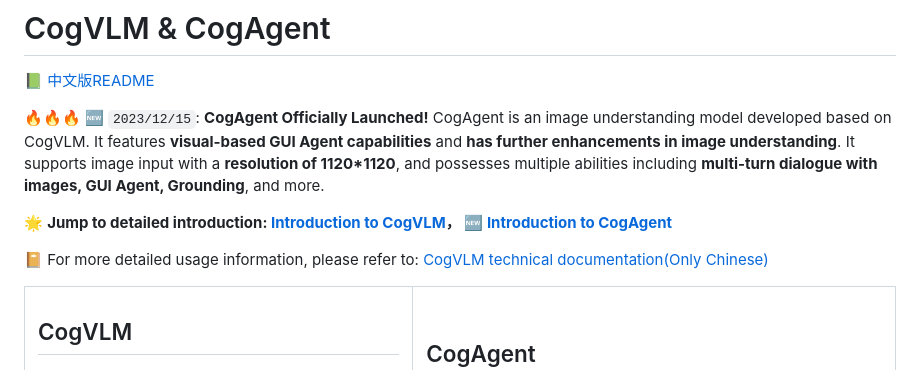
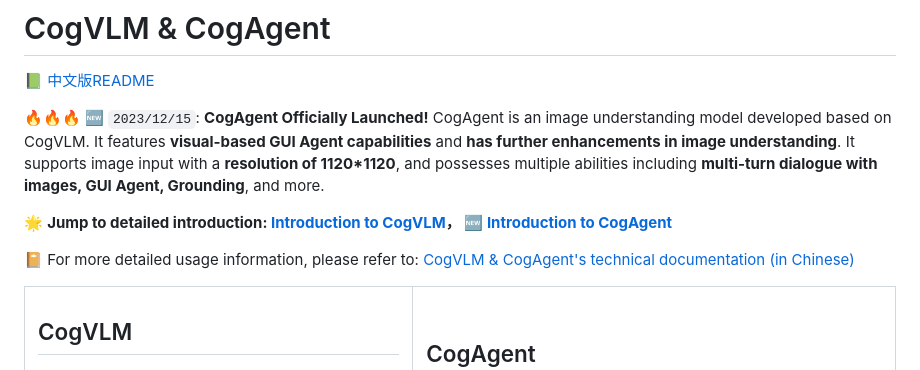
Before and after one commit to THUDM/CogVLM, a Markdown page: README.md, the part around the change. Drawn GitHub-style.

```diff
--- a/README.md
+++ b/README.md
@@ -11,7 +11,7 @@ dialogue with images, GUI Agent, Grounding**, and more.
 🌟 **Jump to detailed introduction: [Introduction to CogVLM](#introduction-to-cogvlm)，
 🆕 [Introduction to CogAgent](#introduction-to-cogagent)**
 
-📔 For more detailed usage information, please refer to: [CogVLM technical documentation(Only Chinese)](https://zhipu-ai.feishu.cn/wiki/LXQIwqo1OiIVTykMh9Lc3w1Fn7g)
+📔 For more detailed usage information, please refer to: [CogVLM & CogAgent's technical documentation (in Chinese)](https://zhipu-ai.feishu.cn/wiki/LXQIwqo1OiIVTykMh9Lc3w1Fn7g)
 
 <table>
   <tr>
```
